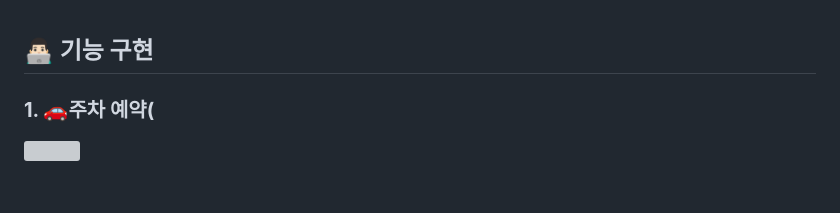
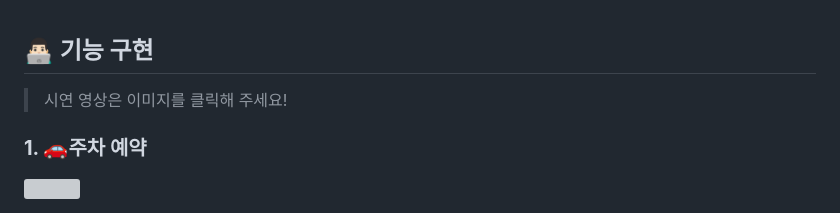
Before and after one commit to bunghoon1/H-Ev-Parking, a Markdown page: README.md, the part around one of its changes. Rendered like a GitHub page; blank space fills up the shorter version; grey boxes are pictures that could not be loaded.

```diff
--- a/README.md
+++ b/README.md
@@ -79,5 +79,7 @@
 
 
 ## **👨🏻‍💻 기능 구현**
-### **1. 🚗주차 예약(**
+> 시연 영상은 이미지를 클릭해 주세요!
+
+### **1. 🚗주차 예약**
 <a href="https://github.com/bunghoon1/H-Ev_Parking_Web_portfolio/assets/111756786/8290c305-1cbf-48c8-b1d0-182b3dd2e911">
```
Also changed, not shown: other parts of README.md (+8 -1 lines).
